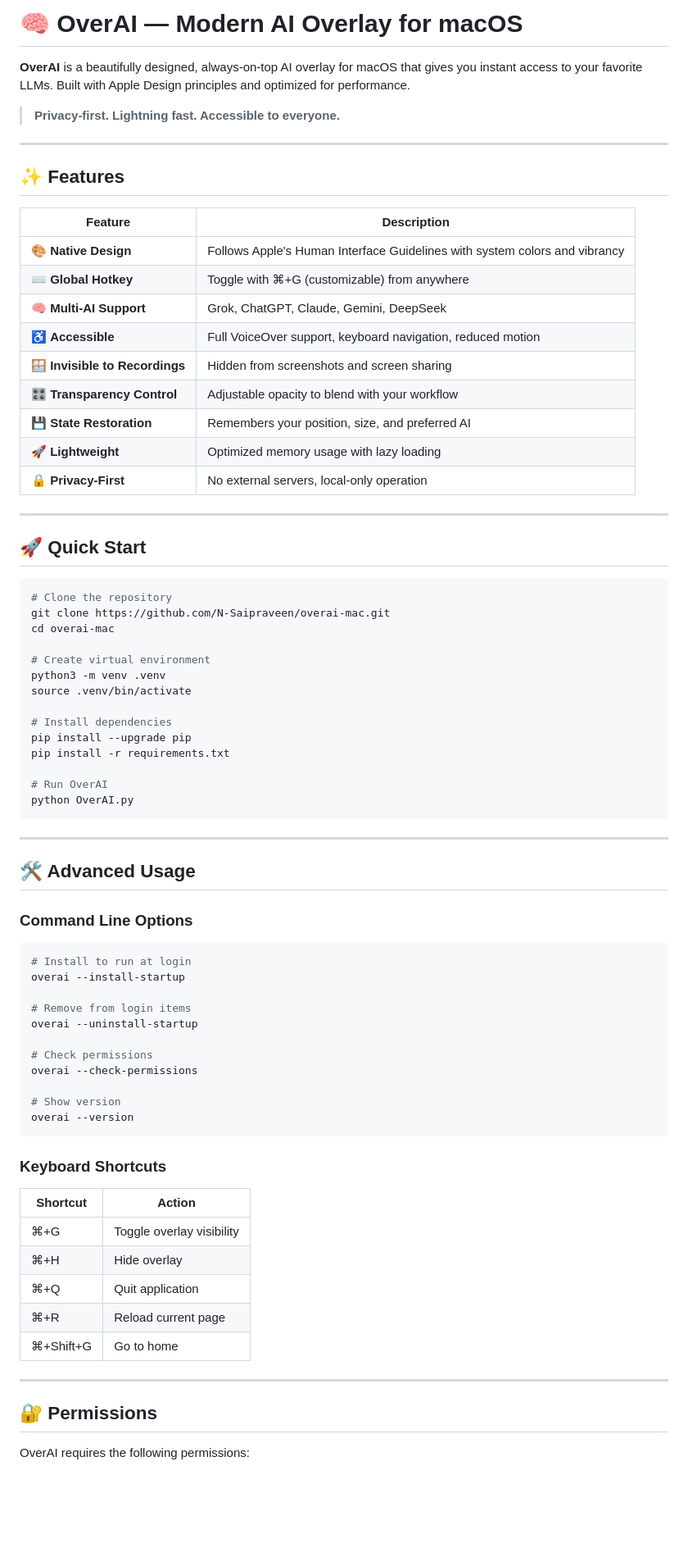
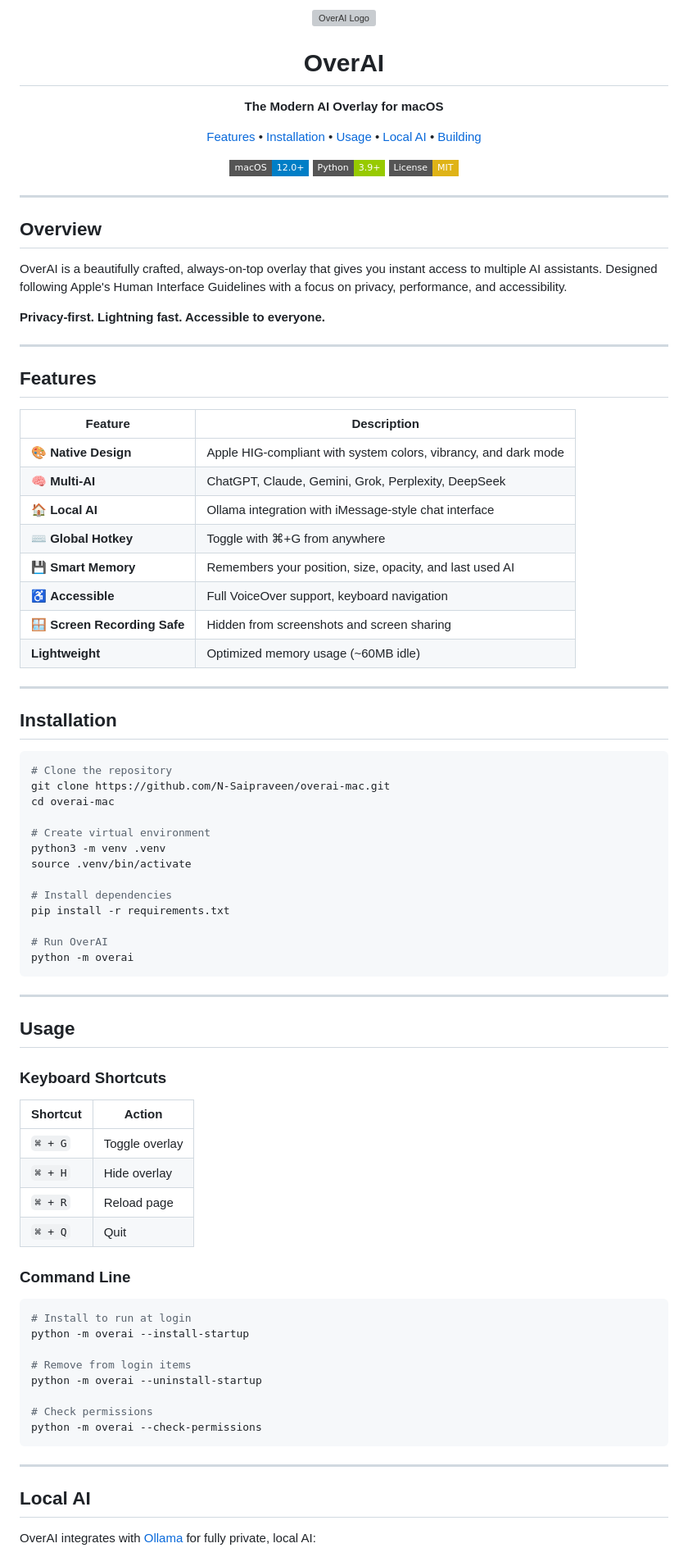
Before and after one commit to N-Saipraveen/overai-mac, a Markdown page: README.md, the part around one of its changes. Shown at 82% size. Rendered like a GitHub page; badges without logos; blank space fills up the shorter version; grey boxes are pictures that could not be loaded.

Commit message:
docs: Update README with professional formatting and badges
- Removed AGENTS.md
- Added GitHub badges
- Clean, professional documentation
- Added Local AI (Ollama) section

````diff
--- a/README.md
+++ b/README.md
@@ -1,28 +1,50 @@
-# 🧠 OverAI — Modern AI Overlay for macOS
+<p align="center">
+  <img src="overai/logo/logo_white.png" width="120" alt="OverAI Logo"/>
+</p>
 
-**OverAI** is a beautifully designed, always-on-top AI overlay for macOS that gives you instant access to your favorite LLMs. Built with Apple Design principles and optimized for performance.
+<h1 align="center">OverAI</h1>
+<p align="center"><strong>The Modern AI Overlay for macOS</strong></p>
 
-> **Privacy-first. Lightning fast. Accessible to everyone.**
+<p align="center">
+  <a href="#features">Features</a> •
+  <a href="#installation">Installation</a> •
+  <a href="#usage">Usage</a> •
+  <a href="#local-ai">Local AI</a> •
+  <a href="#building">Building</a>
+</p>
+
+<p align="center">
+  <img src="https://img.shields.io/badge/macOS-12.0%2B-blue?style=flat-square&logo=apple" />
+  <img src="https://img.shields.io/badge/Python-3.9%2B-green?style=flat-square&logo=python" />
+  <img src="https://img.shields.io/badge/License-MIT-yellow?style=flat-square" />
+</p>
 
 ---
 
-## ✨ Features
+## Overview
+
+OverAI is a beautifully crafted, always-on-top overlay that gives you instant access to multiple AI assistants. Designed following Apple's Human Interface Guidelines with a focus on privacy, performance, and accessibility.
+
+**Privacy-first. Lightning fast. Accessible to everyone.**
+
+---
+
+## Features
 
 | Feature | Description |
 |---------|-------------|
-| 🎨 **Native Design** | Follows Apple's Human Interface Guidelines with system colors and vibrancy |
-| ⌨️ **Global Hotkey** | Toggle with ⌘+G (customizable) from anywhere |
-| 🧠 **Multi-AI Support** | Grok, ChatGPT, Claude, Gemini, DeepSeek |
-| ♿ **Accessible** | Full VoiceOver support, keyboard navigation, reduced motion |
-| 🪟 **Invisible to Recordings** | Hidden from screenshots and screen sharing |
-| 🎛️ **Transparency Control** | Adjustable opacity to blend with your workflow |
-| 💾 **State Restoration** | Remembers your position, size, and preferred AI |
-| 🚀 **Lightweight** | Optimized memory usage with lazy loading |
-| 🔒 **Privacy-First** | No external servers, local-only operation |
+| 🎨 **Native Design** | Apple HIG-compliant with system colors, vibrancy, and dark mode |
+| 🧠 **Multi-AI** | ChatGPT, Claude, Gemini, Grok, Perplexity, DeepSeek |
+| 🏠 **Local AI** | Ollama integration with iMessage-style chat interface |
+| ⌨️ **Global Hotkey** | Toggle with ⌘+G from anywhere |
+| 💾 **Smart Memory** | Remembers your position, size, opacity, and last used AI |
+| ♿ **Accessible** | Full VoiceOver support, keyboard navigation |
+| 🪟 **Screen Recording Safe** | Hidden from screenshots and screen sharing |
+|  **Lightweight** | Optimized memory usage (~60MB idle) |
 
 ---
 
-## 🚀 Quick Start
+## Installation
 
 ```bash
 # Clone the repository
@@ -34,46 +56,41 @@ python3 -m venv .venv
 source .venv/bin/activate
 
 # Install dependencies
-pip install --upgrade pip
 pip install -r requirements.txt
 
 # Run OverAI
-python OverAI.py
+python -m overai
 ```
 
 ---
 
-## 🛠 Advanced Usage
-
-### Command Line Options
-
-```bash
-# Install to run at login
-overai --install-startup
-
-# Remove from login items
-overai --uninstall-startup
-
-# Check permissions
-overai --check-permissions
-
-# Show version
-overai --version
-```
+## Usage
 
 ### Keyboard Shortcuts
 
 | Shortcut | Action |
 |----------|--------|
-| ⌘+G | Toggle overlay visibility |
-| ⌘+H | Hide overlay |
-| ⌘+Q | Quit application |
-| ⌘+R | Reload current page |
-| ⌘+Shift+G | Go to home |
+| `⌘ + G` | Toggle overlay |
+| `⌘ + H` | Hide overlay |
+| `⌘ + R` | Reload page |
+| `⌘ + Q` | Quit |
+
+### Command Line
+
+```bash
+# Install to run at login
+python -m overai --install-startup
+
+# Remove from login items
+python -m overai --uninstall-startup
+
+# Check permissions
+python -m overai --check-permissions
+```
 
 ---
 
-## 🔐 Permissions
+## Local AI
 
-OverAI requires the following permissions:
+OverAI integrates with [Ollama](https://ollama.ai) for fully private, local AI:
 
````
Also changed, not shown: other parts of README.md (+56 -91 lines), AGENTS.md (deleted, +0 -280 lines).
